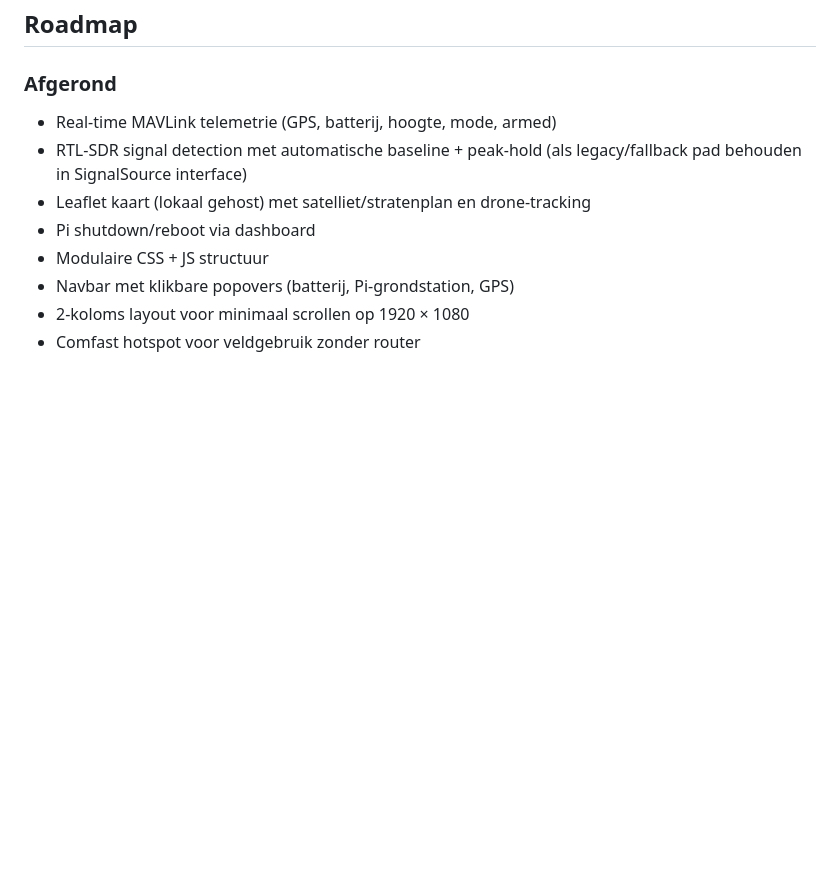
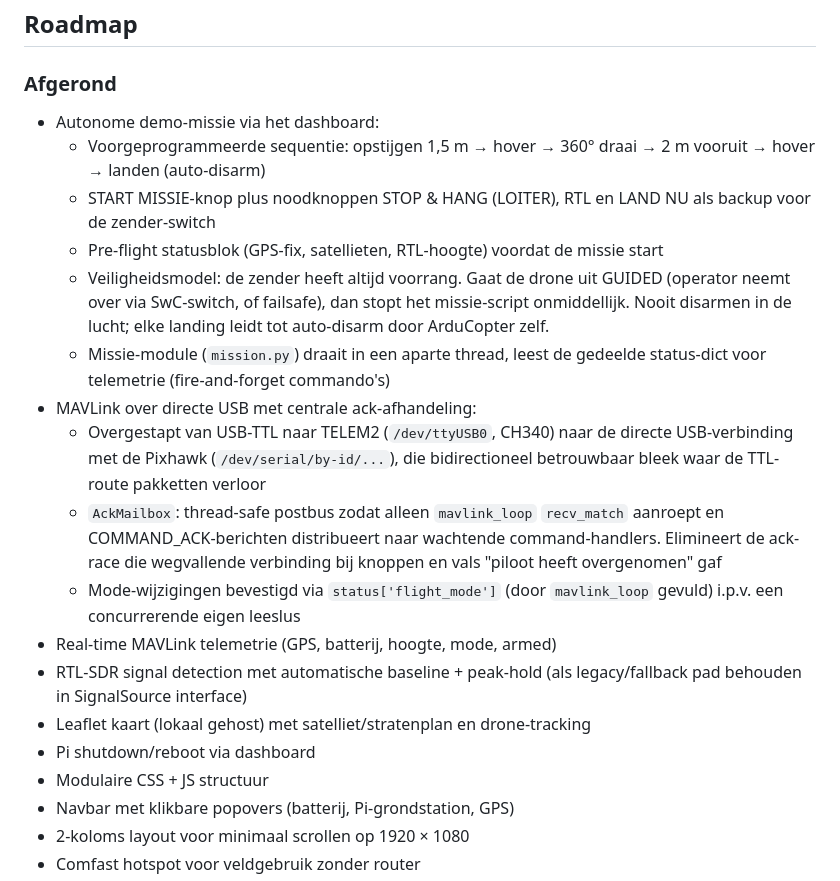
Before and after one commit to kianvdb/hornet-tracker, a Markdown page: README.md, the part around the change. GitHub-like rendering; blank space fills up the shorter version.

Commit message:
docs(readme): directe USB i.p.v. USB-TTL, systemd unbuffered, missie

```diff
--- a/README.md
+++ b/README.md
@@ -867,6 +867,30 @@ incrementele stap zonder dependencies te hoeven introduceren.
 
 ### Afgerond
 
+- Autonome demo-missie via het dashboard:
+  - Voorgeprogrammeerde sequentie: opstijgen 1,5 m → hover → 360°
+    draai → 2 m vooruit → hover → landen (auto-disarm)
+  - START MISSIE-knop plus noodknoppen STOP & HANG (LOITER), RTL en
+    LAND NU als backup voor de zender-switch
+  - Pre-flight statusblok (GPS-fix, satellieten, RTL-hoogte) voordat
+    de missie start
+  - Veiligheidsmodel: de zender heeft altijd voorrang. Gaat de drone
+    uit GUIDED (operator neemt over via SwC-switch, of failsafe), dan
+    stopt het missie-script onmiddellijk. Nooit disarmen in de lucht;
+    elke landing leidt tot auto-disarm door ArduCopter zelf.
+  - Missie-module (`mission.py`) draait in een aparte thread, leest de
+    gedeelde status-dict voor telemetrie (fire-and-forget commando's)
+- MAVLink over directe USB met centrale ack-afhandeling:
+  - Overgestapt van USB-TTL naar TELEM2 (`/dev/ttyUSB0`, CH340) naar
+    de directe USB-verbinding met de Pixhawk (`/dev/serial/by-id/...`),
+    die bidirectioneel betrouwbaar bleek waar de TTL-route pakketten
+    verloor
+  - `AckMailbox`: thread-safe postbus zodat alleen `mavlink_loop`
+    `recv_match` aanroept en COMMAND_ACK-berichten distribueert naar
+    wachtende command-handlers. Elimineert de ack-race die wegvallende
+    verbinding bij knoppen en vals "piloot heeft overgenomen" gaf
+  - Mode-wijzigingen bevestigd via `status['flight_mode']` (door
+    `mavlink_loop` gevuld) i.p.v. een concurrerende eigen leeslus
 - Real-time MAVLink telemetrie (GPS, batterij, hoogte, mode, armed)
 - RTL-SDR signal detection met automatische baseline + peak-hold
   (als legacy/fallback pad behouden in SignalSource interface)
```
